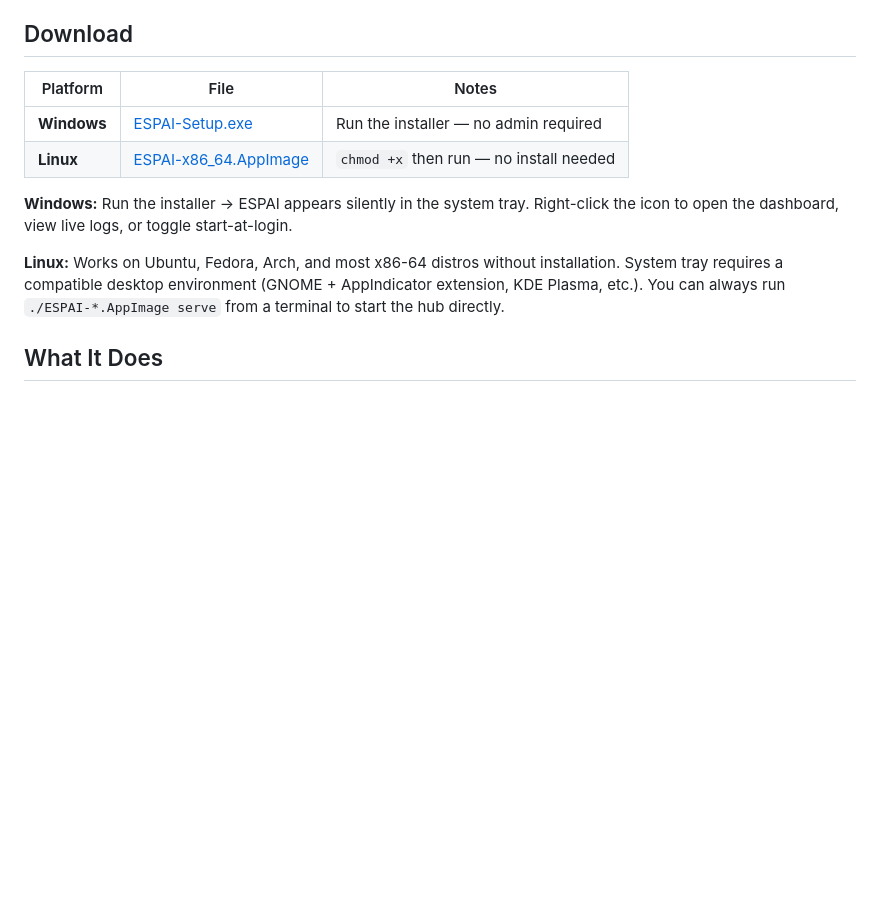
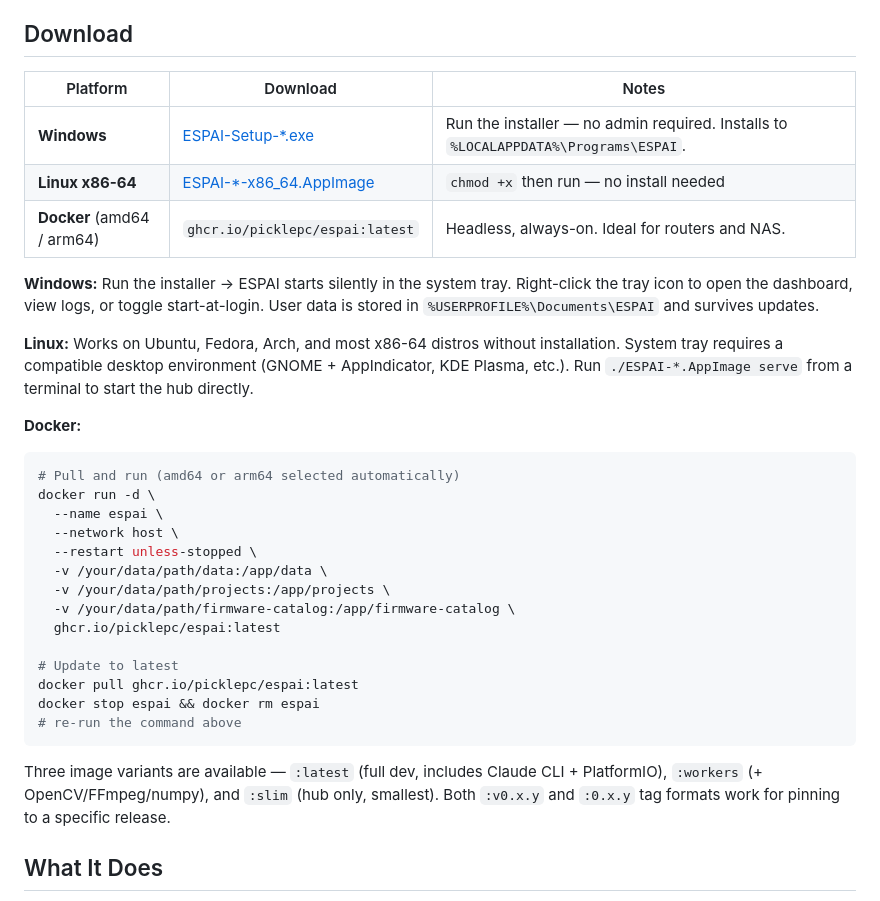
Before and after one commit to Picklepc/espai, a Markdown page: README.md, the part around one of its changes. GitHub-like rendering; blank space fills up the shorter version.

Commit message:
readme: fix repo owner URLs, add Docker download section and run command

````diff
--- a/README.md
+++ b/README.md
@@ -8,17 +9,41 @@ Tagline: **A local space for custom connected device projects.**
 
 ## Download
 
-| Platform | File | Notes |
+| Platform | Download | Notes |
 |---|---|---|
-| **Windows** | [ESPAI-Setup.exe](https://github.com/espai/espai/releases/latest) | Run the installer — no admin required |
-| **Linux** | [ESPAI-x86_64.AppImage](https://github.com/espai/espai/releases/latest) | `chmod +x` then run — no install needed |
+| **Windows** | [ESPAI-Setup-\*.exe](https://github.com/Picklepc/espai/releases/latest) | Run the installer — no admin required. Installs to `%LOCALAPPDATA%\Programs\ESPAI`. |
+| **Linux x86-64** | [ESPAI-\*-x86_64.AppImage](https://github.com/Picklepc/espai/releases/latest) | `chmod +x` then run — no install needed |
+| **Docker** (amd64 / arm64) | `ghcr.io/picklepc/espai:latest` | Headless, always-on. Ideal for routers and NAS. |
 
-**Windows:** Run the installer → ESPAI appears silently in the system tray.
-Right-click the icon to open the dashboard, view live logs, or toggle start-at-login.
+**Windows:** Run the installer → ESPAI starts silently in the system tray.
+Right-click the tray icon to open the dashboard, view logs, or toggle start-at-login.
+User data is stored in `%USERPROFILE%\Documents\ESPAI` and survives updates.
 
 **Linux:** Works on Ubuntu, Fedora, Arch, and most x86-64 distros without installation.
-System tray requires a compatible desktop environment (GNOME + AppIndicator extension, KDE Plasma, etc.).
-You can always run `./ESPAI-*.AppImage serve` from a terminal to start the hub directly.
+System tray requires a compatible desktop environment (GNOME + AppIndicator, KDE Plasma, etc.).
+Run `./ESPAI-*.AppImage serve` from a terminal to start the hub directly.
+
+**Docker:**
+```bash
+# Pull and run (amd64 or arm64 selected automatically)
+docker run -d \
+  --name espai \
+  --network host \
+  --restart unless-stopped \
+  -v /your/data/path/data:/app/data \
+  -v /your/data/path/projects:/app/projects \
+  -v /your/data/path/firmware-catalog:/app/firmware-catalog \
+  ghcr.io/picklepc/espai:latest
+
+# Update to latest
+docker pull ghcr.io/picklepc/espai:latest
+docker stop espai && docker rm espai
+# re-run the command above
+```
+
+Three image variants are available — `:latest` (full dev, includes Claude CLI + PlatformIO),
+`:workers` (+ OpenCV/FFmpeg/numpy), and `:slim` (hub only, smallest).
+Both `:v0.x.y` and `:0.x.y` tag formats work for pinning to a specific release.
 
 ## What It Does
 
````
Also changed, not shown: other parts of README.md (+2 -1 lines).
